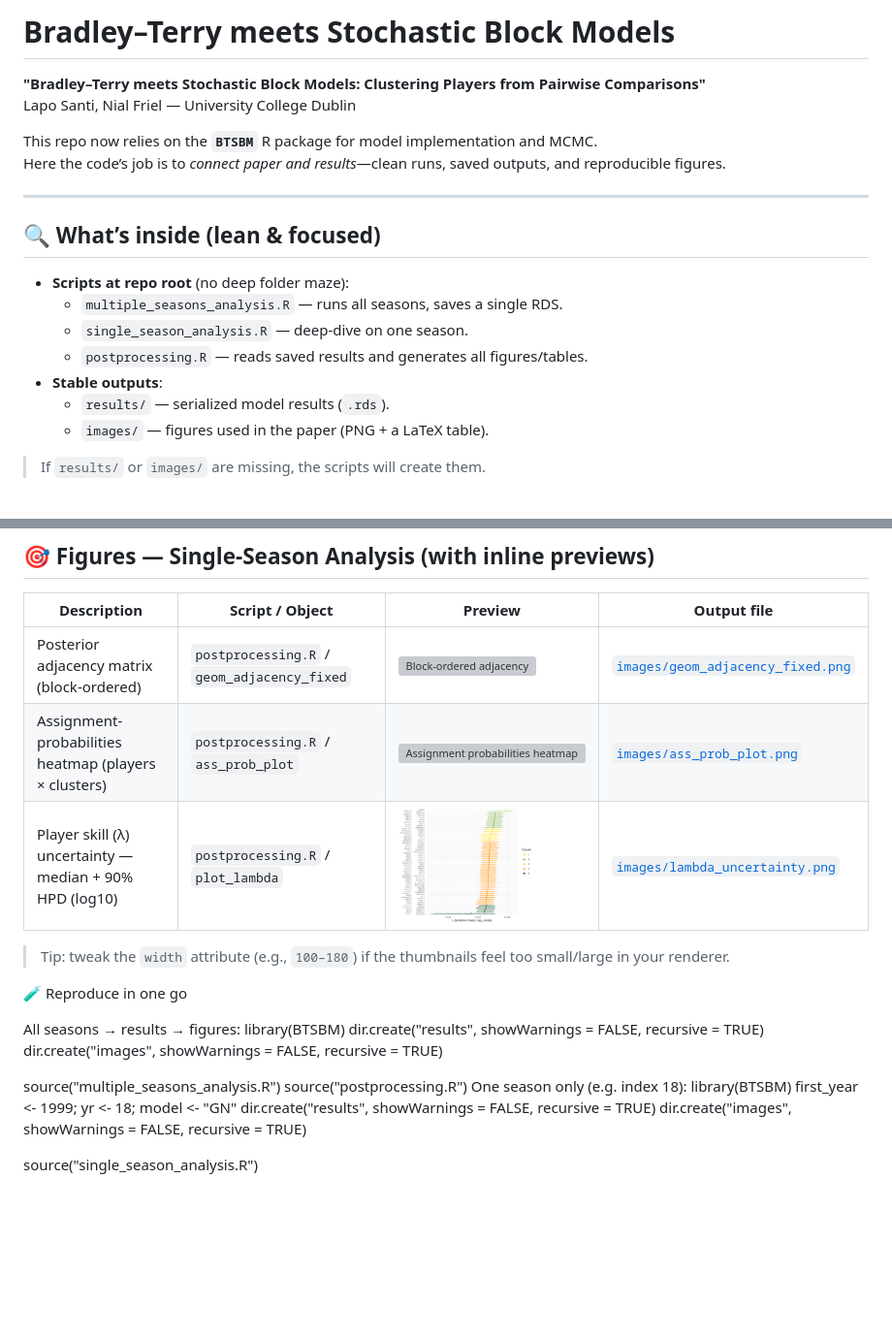
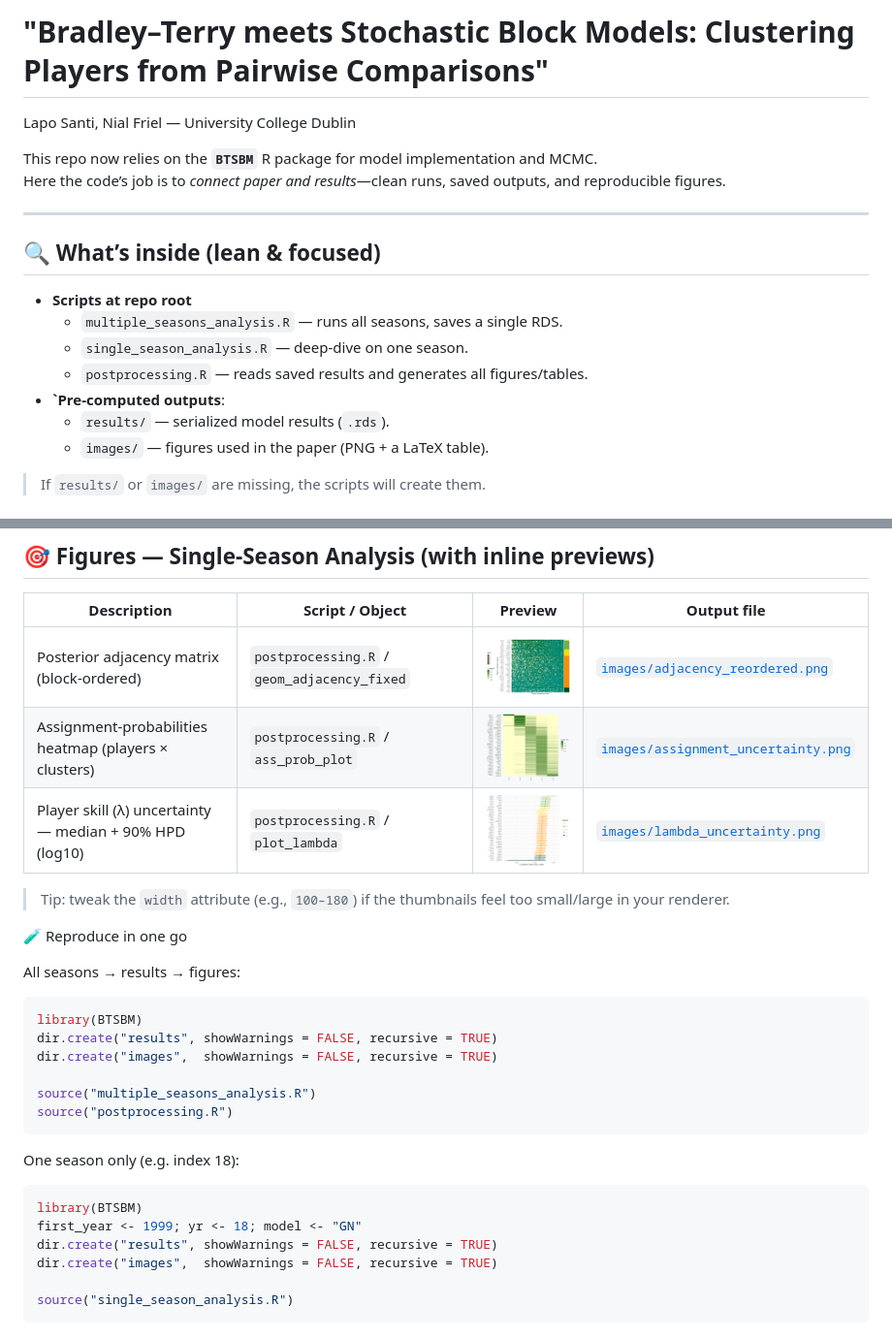
Before and after one commit to laposanti/BT-SBM-Bradley-Terry-Stochastic-Block-Model, a Markdown page: README.md, 2 parts joined by grey strips. Shown at 97% size. Drawn GitHub-style; blank space fills up the shorter version; grey boxes are pictures that could not be loaded.

````diff
--- a/README.md
+++ b/README.md
@@ -1,6 +1,5 @@
-# Bradley–Terry meets Stochastic Block Models
+# **"Bradley–Terry meets Stochastic Block Models: Clustering Players from Pairwise Comparisons"**
 
-**"Bradley–Terry meets Stochastic Block Models: Clustering Players from Pairwise Comparisons"**
 Lapo Santi, Nial Friel — University College Dublin
 
 This repo now relies on the **`BTSBM`** R package for model implementation and MCMC.
@@ -10,11 +9,11 @@ Here the code’s job is to *connect paper and results*—clean runs, saved outp
 
 ## 🔍 What’s inside (lean & focused)
 
-- **Scripts at repo root** (no deep folder maze):
+- **Scripts at repo root**
   - `multiple_seasons_analysis.R` — runs all seasons, saves a single RDS.
   - `single_season_analysis.R` — deep-dive on one season.
   - `postprocessing.R` — reads saved results and generates all figures/tables.
-- **Stable outputs**:
+- **`Pre-computed outputs**:
   - `results/` — serialized model results (`.rds`).
   - `images/` — figures used in the paper (PNG + a LaTeX table).
 
@@ -98,8 +97,8 @@ The following table maps each figure in the paper to its generating code and out
 
 | Description | Script / Object | Preview | Output file |
 |---|---|---|---|
-| Posterior adjacency matrix (block-ordered) | `postprocessing.R` / `geom_adjacency_fixed` | <a href="./images/adjacency_reordered.png"><img src="./images/geom_adjacency_fixed.png" width="140" alt="Block-ordered adjacency"></a> | [`images/geom_adjacency_fixed.png`](./images/geom_adjacency_fixed.png) |
-| Assignment-probabilities heatmap (players × clusters) | `postprocessing.R` / `ass_prob_plot` | <a href="./images/assignment_uncertainty.png"><img src="./images/ass_prob_plot.png" width="140" alt="Assignment probabilities heatmap"></a> | [`images/ass_prob_plot.png`](./images/ass_prob_plot.png) |
+| Posterior adjacency matrix (block-ordered) | `postprocessing.R` / `geom_adjacency_fixed` | <a href="./images/adjacency_reordered.png"><img src="./images/adjacency_reordered.png" width="140" alt="Block-ordered adjacency"></a> | [`images/adjacency_reordered.png`](./images/adjacency_reordered.png) |
+| Assignment-probabilities heatmap (players × clusters) | `postprocessing.R` / `ass_prob_plot` | <a href="./images/assignment_uncertainty.png"><img src="./images/assignment_uncertainty.png" width="140" alt="Assignment probabilities heatmap"></a> | [`images/assignment_uncertainty.png`](./images/assignment_uncertainty.png) |
 | Player skill (λ) uncertainty — median + 90% HPD (log10) | `postprocessing.R` / `plot_lambda` | <a href="./images/lambda_uncertainty.png"><img src="./images/lambda_uncertainty.png" width="140" alt="Lambda uncertainty"></a> | [`images/lambda_uncertainty.png`](./images/lambda_uncertainty.png) |
 
 > Tip: tweak the `width` attribute (e.g., `100–180`) if the thumbnails feel too small/large in your renderer.
@@ -108,16 +107,21 @@ The following table maps each figure in the paper to its generating code and out
 🧪 Reproduce in one go
 
 All seasons → results → figures:
+```r
 library(BTSBM)
 dir.create("results", showWarnings = FALSE, recursive = TRUE)
 dir.create("images",  showWarnings = FALSE, recursive = TRUE)
 
 source("multiple_seasons_analysis.R")
 source("postprocessing.R")
+```
+
 One season only (e.g. index 18):
+```r
 library(BTSBM)
 first_year <- 1999; yr <- 18; model <- "GN"
 dir.create("results", showWarnings = FALSE, recursive = TRUE)
 dir.create("images",  showWarnings = FALSE, recursive = TRUE)
 
 source("single_season_analysis.R")
+```
````
